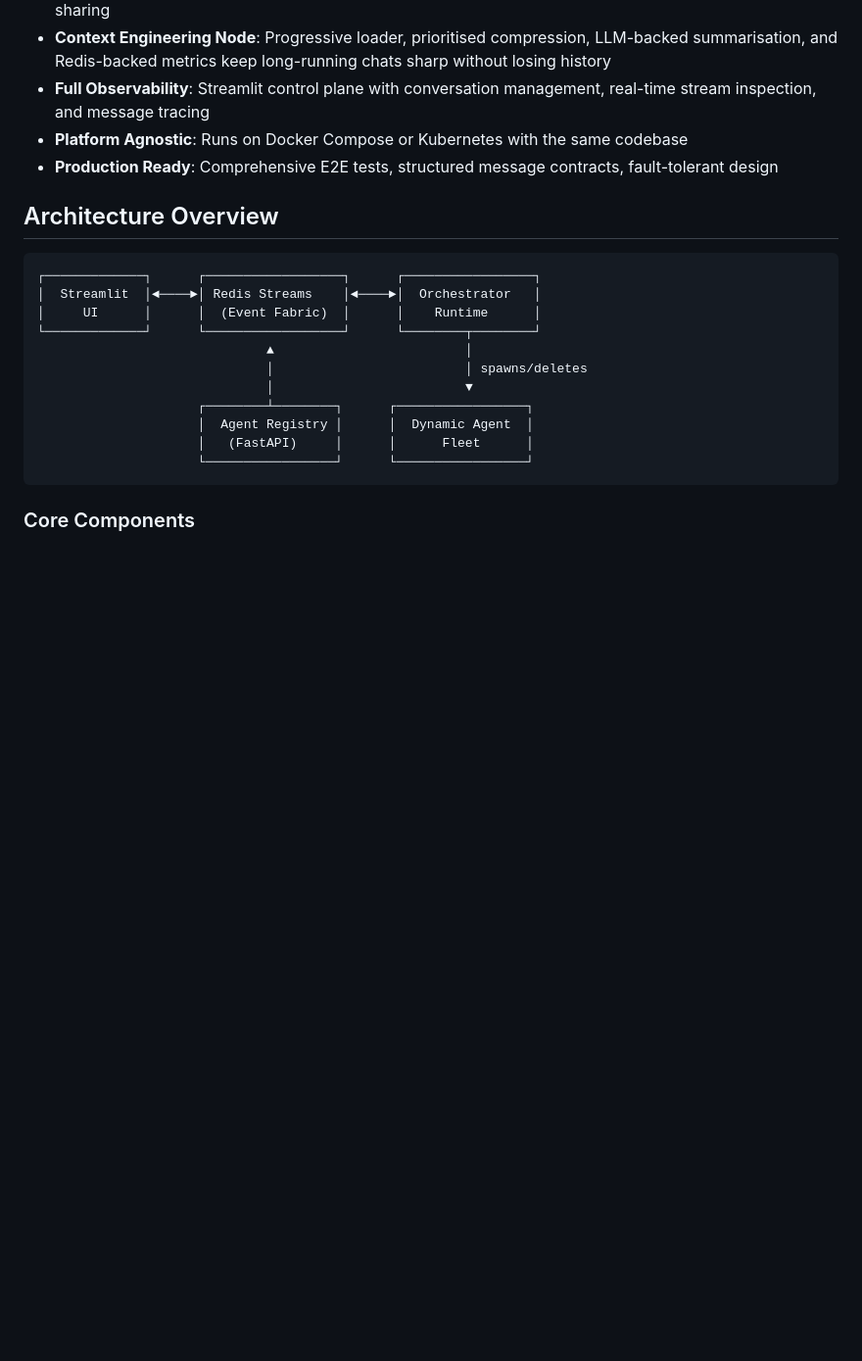
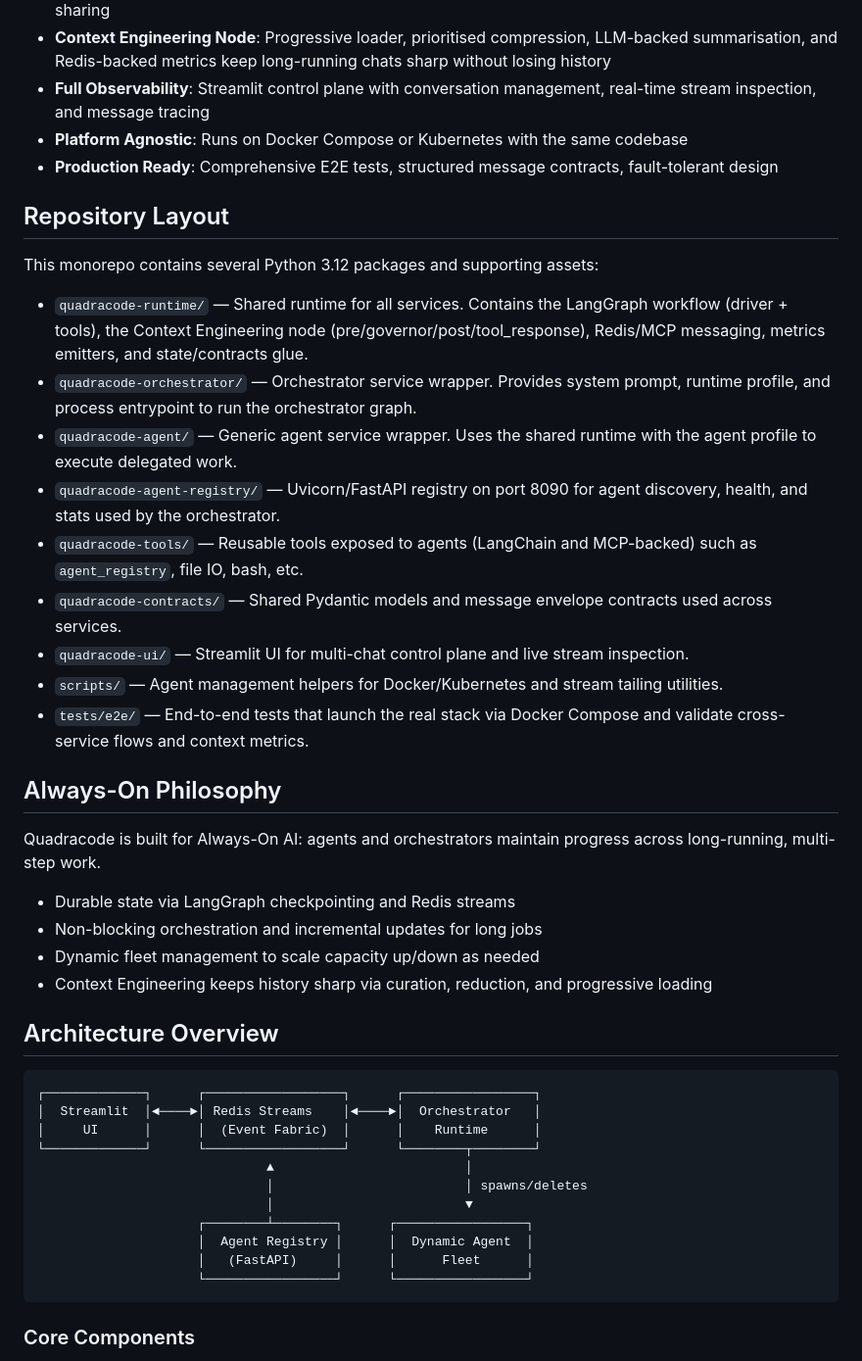
Before and after one commit to logan-robbins/quadracode, a Markdown page: README.md, the part around one of its changes. Shown at 98% size. Rendered like a GitHub page; blank space fills up the shorter version.

```diff
--- a/README.md
+++ b/README.md
@@ -25,6 +25,29 @@ Most AI agent frameworks are designed for synchronous, short-lived interactions.
 - **Full Observability**: Streamlit control plane with conversation management, real-time stream inspection, and message tracing
 - **Platform Agnostic**: Runs on Docker Compose or Kubernetes with the same codebase
 - **Production Ready**: Comprehensive E2E tests, structured message contracts, fault-tolerant design
+
+## Repository Layout
+
+This monorepo contains several Python 3.12 packages and supporting assets:
+
+- `quadracode-runtime/` — Shared runtime for all services. Contains the LangGraph workflow (driver + tools), the Context Engineering node (pre/governor/post/tool_response), Redis/MCP messaging, metrics emitters, and state/contracts glue.
+- `quadracode-orchestrator/` — Orchestrator service wrapper. Provides system prompt, runtime profile, and process entrypoint to run the orchestrator graph.
+- `quadracode-agent/` — Generic agent service wrapper. Uses the shared runtime with the agent profile to execute delegated work.
+- `quadracode-agent-registry/` — Uvicorn/FastAPI registry on port 8090 for agent discovery, health, and stats used by the orchestrator.
+- `quadracode-tools/` — Reusable tools exposed to agents (LangChain and MCP-backed) such as `agent_registry`, file IO, bash, etc.
+- `quadracode-contracts/` — Shared Pydantic models and message envelope contracts used across services.
+- `quadracode-ui/` — Streamlit UI for multi-chat control plane and live stream inspection.
+- `scripts/` — Agent management helpers for Docker/Kubernetes and stream tailing utilities.
+- `tests/e2e/` — End-to-end tests that launch the real stack via Docker Compose and validate cross-service flows and context metrics.
+
+## Always-On Philosophy
+
+Quadracode is built for Always-On AI: agents and orchestrators maintain progress across long-running, multi-step work.
+
+- Durable state via LangGraph checkpointing and Redis streams
+- Non-blocking orchestration and incremental updates for long jobs
+- Dynamic fleet management to scale capacity up/down as needed
+- Context Engineering keeps history sharp via curation, reduction, and progressive loading
 
 ## Architecture Overview
 
```
Also changed, not shown: other parts of README.md (+12 -0 lines).
